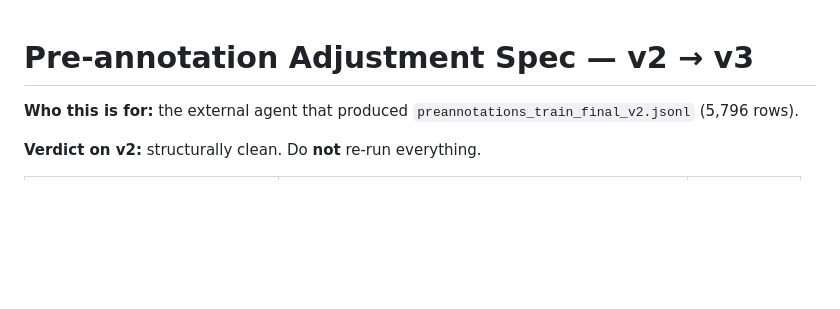
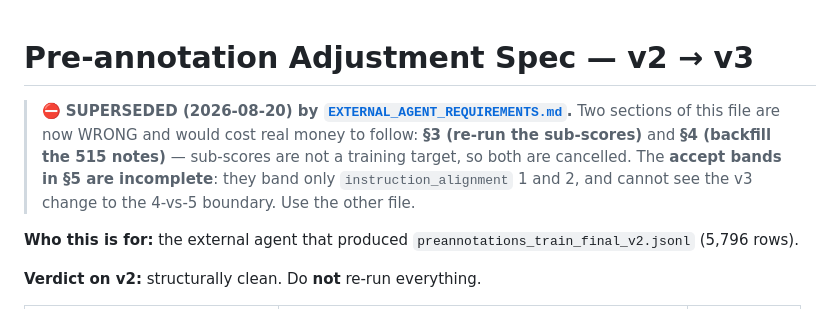
Before and after one commit to SiyuanMaCS/MLLM-as-Embodied-World-Judge-Annotation, a Markdown page: PREANNOTATION_ADJUSTMENT.md, the part around the change. Drawn GitHub-style; blank space fills up the shorter version.

```diff
--- a/PREANNOTATION_ADJUSTMENT.md
+++ b/PREANNOTATION_ADJUSTMENT.md
@@ -1,4 +1,11 @@
 # Pre-annotation Adjustment Spec — v2 → v3
+
+> ⛔ **SUPERSEDED (2026-08-20) by [`EXTERNAL_AGENT_REQUIREMENTS.md`](./EXTERNAL_AGENT_REQUIREMENTS.md).**
+> Two sections of this file are now WRONG and would cost real money to follow:
+> **§3 (re-run the sub-scores)** and **§4 (backfill the 515 notes)** — sub-scores are not a
+> training target, so both are cancelled. The **accept bands in §5 are incomplete**: they band
+> only `instruction_alignment` 1 and 2, and cannot see the v3 change to the 4-vs-5 boundary.
+> Use the other file.
 
 **Who this is for:** the external agent that produced
 `preannotations_train_final_v2.jsonl` (5,796 rows).
```
Also changed, not shown: EXTERNAL_AGENT_REQUIREMENTS.md (added, +194 -0 lines).
